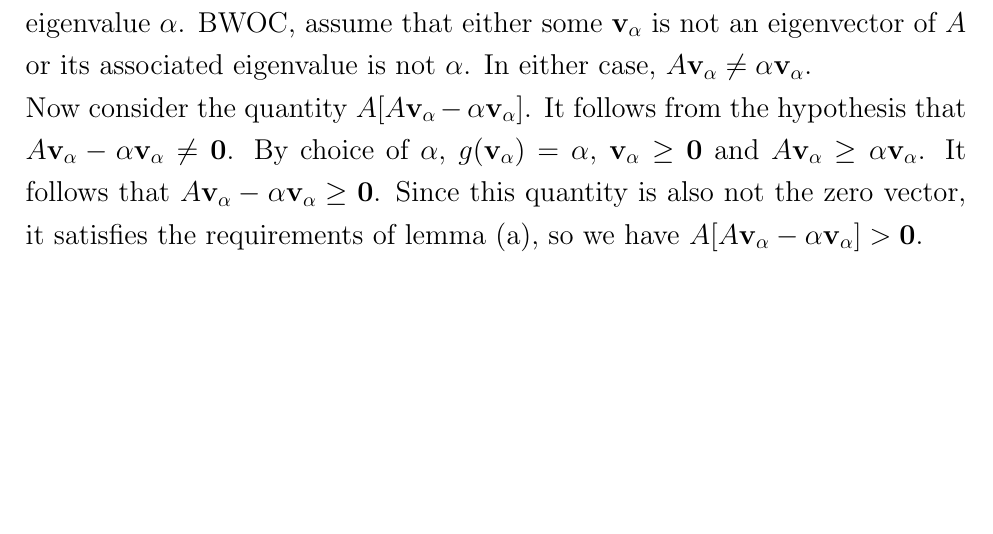
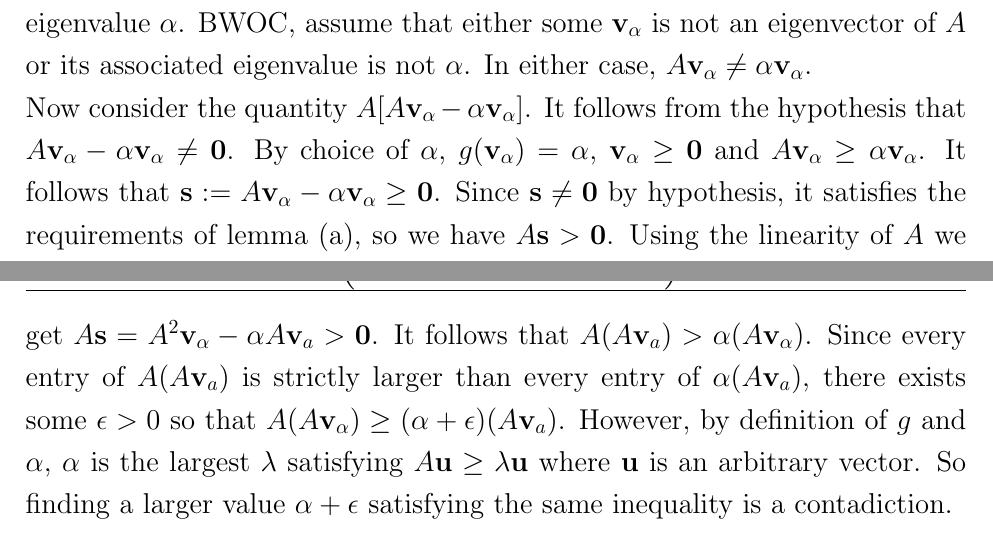
Before and after one commit to Techcable/classes-math468, a LaTeX document (project/main.tex): part of page 2 of 2 before the commit and two parts of pages 2 and 3 of 3 after it, the two joined at a grey line, cut so that both start at the same text, the shorter picture padded with empty space. Compiled offline with pdfLaTeX.

Commit message:
project: Finish lemma (c)
Had to ask ChatGPT for help.
I think I would have figured it out on my own eventually,
since the def. of g using the supremum is the
only fact I hadn't tried used.

```diff
--- a/project/main.tex
+++ b/project/main.tex
@@ -119,5 +119,16 @@ Let $\alpha=\sup \{g(\bv):\bv \ge 0,\bv \ne \mathbf{0}\}$. Lemma (c) says that $
 The set $\{\bv:|\bv|=1\}$ is clearly closed and bounded, so it is compact. The function $g$ is continuous, as small changes in $\bv$ should lead to small changes in the maximum $\lambda$. It follows that $g$ attains a maximum on the set defining $\alpha$ and so there exists some unit-vector $\bv_\alpha$ such that $g(\bv_\alpha)=\alpha$ and $\bv_\alpha \ge 0$.
 \textit{NOTE}: Although $\alpha$ is unique, the vector $\bv_\alpha$ may not be.
 \vspace{2mm} \\
-Lemma (c): I now claim that each $\bv_\alpha$ is an eigenvector of $A$ associated with eigenvalue $\alpha$.  BWOC, assume that either some $\bv_\alpha$ is not an eigenvector of $A$ or its associated eigenvalue is not $\alpha$. In either case, $A\bv_\alpha \ne \alpha\bv_\alpha$. \\ Now consider the quantity $A[A\bv_\alpha-\alpha\bv_\alpha]$. It follows from the hypothesis that $A\bv_\alpha - \alpha\bv_\alpha\ne \bvz$. By choice of $\alpha$, $g(\bv_\alpha)=\alpha$, $\bv_\alpha\ge \bvz$ and $A\bv_\alpha \ge \alpha \bv_\alpha$. It follows that $A\bv_\alpha -\alpha\bv_\alpha\ge \bvz$. Since this quantity is also not the zero vector, it satisfies the requirements of lemma (a), so we have $A[A\bv_\alpha-\alpha\bv_\alpha]>\bvz$.
+Lemma (c): I now claim that each $\bv_\alpha$ is an eigenvector of $A$ associated with eigenvalue $\alpha$.
+BWOC, assume that either some $\bv_\alpha$ is not an eigenvector of $A$ or its associated eigenvalue is not $\alpha$. In either case, $A\bv_\alpha \ne \alpha\bv_\alpha$. \\
+Now consider the quantity $A[A\bv_\alpha-\alpha\bv_\alpha]$.
+It follows from the hypothesis that $A\bv_\alpha - \alpha\bv_\alpha\ne \bvz$.
+By choice of $\alpha$, $g(\bv_\alpha)=\alpha$, $\bv_\alpha\ge \bvz$ and $A\bv_\alpha \ge \alpha \bv_\alpha$.
+It follows that $\mathbf{s}:=A\bv_\alpha -\alpha\bv_\alpha\ge \bvz$.
+Since $\mathbf{s}\ne \bvz$ by hypothesis, it satisfies the requirements of lemma (a), so we have $A\mathbf{s}>\bvz$.
+Using the linearity of $A$ we get $A\mathbf{s}=A^2\bv_\alpha-\alpha A\bv_a>\bvz$.
+It follows that $A(A\bv_a)>\alpha(A\bv_\alpha)$.
+Since every entry of $A(A\bv_a)$ is strictly larger than every entry of $\alpha(A\bv_a)$, there exists some $\epsilon>0$ so that $A(A\bv_\alpha)\ge (\alpha+\epsilon)(A\bv_a)$.
+However, by definition of $g$ and $\alpha$, $\alpha$ is the largest $\lambda$ satisfying $A\bu\ge \lambda\bu$ where $\bu$ is an arbitrary vector.
+So finding a larger value $\alpha+\epsilon$ satisfying the same inequality is a contadiction.
 \end{document}
```
